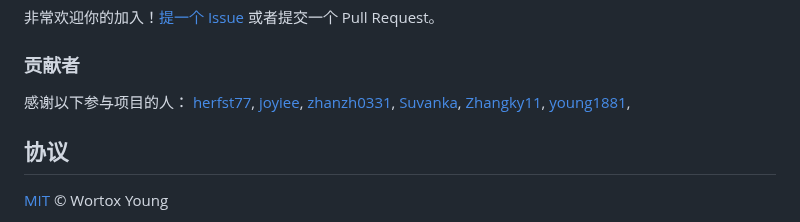
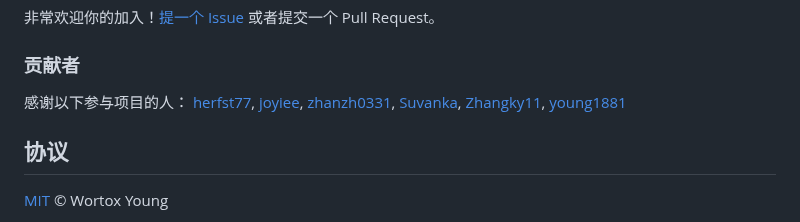
Before and after one commit to young1881/SJTUer, a Markdown page: README.md, the part around the change. Drawn GitHub-style.

```diff
--- a/README.md
+++ b/README.md
@@ -61,7 +61,7 @@ npm run build
 
 ### 贡献者
 感谢以下参与项目的人：
-[herfst77](https://github.com/young1881/herfst77), [joyiee](https://github.com/young1881/joyiee), [zhanzh0331](https://github.com/young1881/zhanzh0331), [Suvanka](https://github.com/young1881/Suvanka), [Zhangky11](https://github.com/young1881/Zhangky11), [young1881](https://github.com/young1881/young1881),
+[herfst77](https://github.com/herfst77), [joyiee](https://github.com/joyiee), [zhanzh0331](https://github.com/zhanzh0331), [Suvanka](https://github.com/Suvanka), [Zhangky11](https://github.com/Zhangky11), [young1881](https://github.com/young1881)
 
 ## 协议
 [MIT](LICENSE) &copy; Wortox Young
```
Also changed, not shown: README_EN.md (+1 -1 lines).
